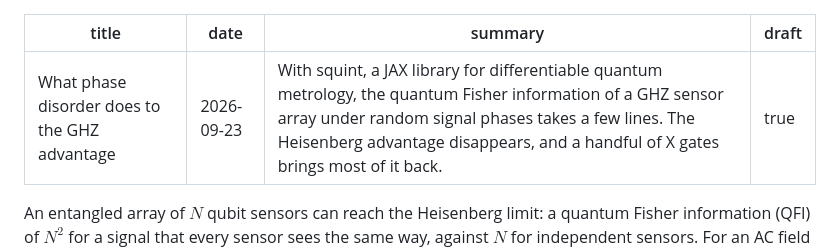
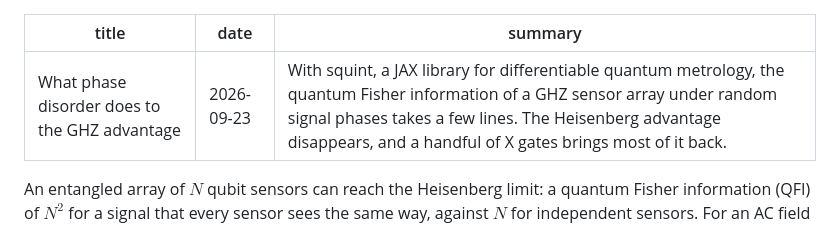
Before and after one commit to HelioXv022/helioxv022.github.io, a Markdown page: posts/2026-09-ghz-phase-disorder.md, the part around the change. Drawn GitHub-style.

```diff
--- a/posts/2026-09-ghz-phase-disorder.md
+++ b/posts/2026-09-ghz-phase-disorder.md
@@ -2,7 +2,6 @@
 title: What phase disorder does to the GHZ advantage
 date: 2026-09-23
 summary: With squint, a JAX library for differentiable quantum metrology, the quantum Fisher information of a GHZ sensor array under random signal phases takes a few lines. The Heisenberg advantage disappears, and a handful of X gates brings most of it back.
-draft: true
 ---
 
 An entangled array of $N$ qubit sensors can reach the Heisenberg limit: a quantum Fisher information (QFI) of $N^2$ for a signal that every sensor sees the same way, against $N$ for independent sensors. For an AC field that assumption is easy to break. The field reaches different sensors with different phases $\phi_i$, so after demodulation sensor $i$ picks up the signal $\theta$ with a coupling $g_i = \cos\phi_i$ that can be small or even negative.
```
Also changed, not shown: posts/2026-09-cluster-state-cmi.md (+0 -1 lines).
